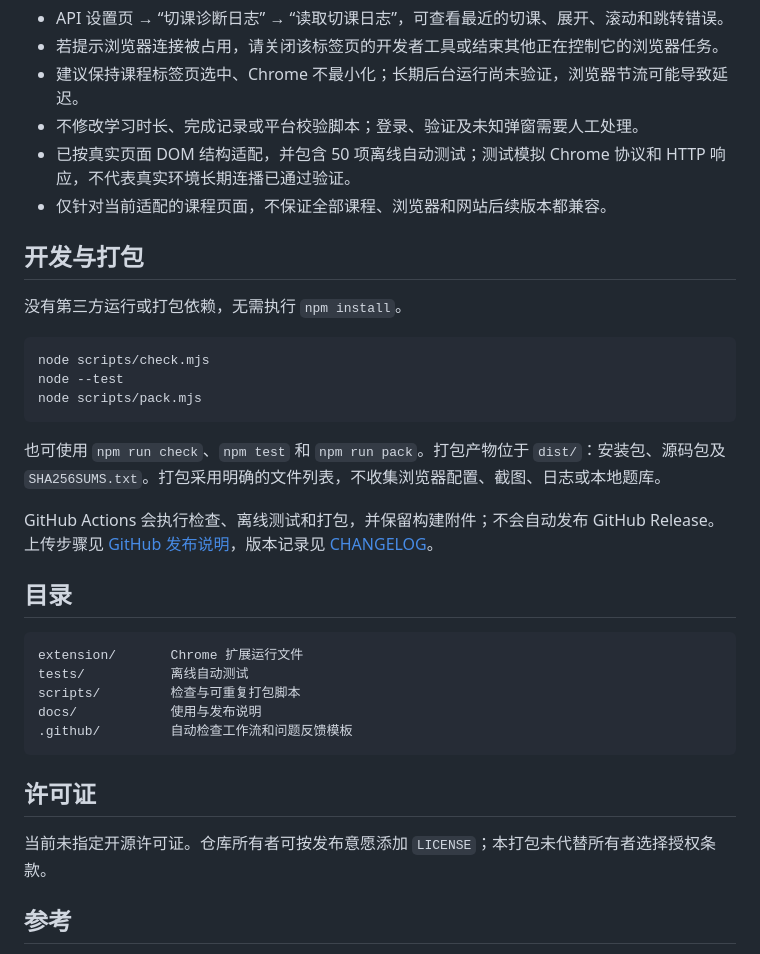
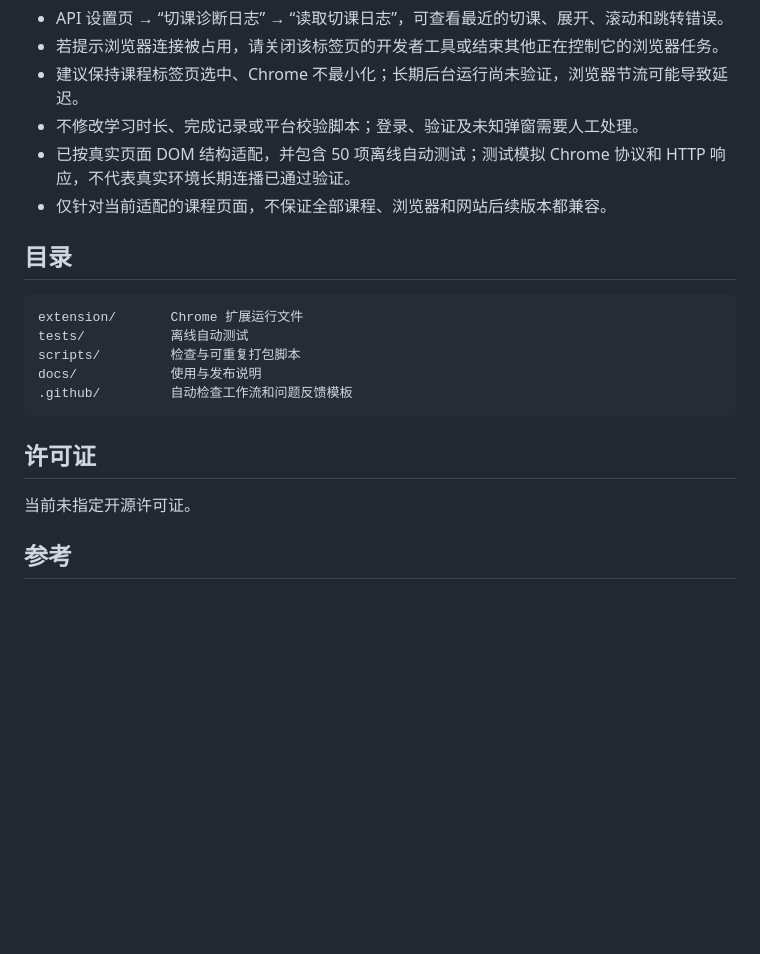
Before and after one commit to Nephisro/Zhihuishu_course_helper, a Markdown page: README.md, the part around the change. Drawn GitHub-style; blank space fills up the shorter version.

Commit message:
Clean up README by removing unnecessary sections
Removed development and packaging instructions from README.

````diff
--- a/README.md
+++ b/README.md
@@ -78,19 +78,6 @@ API Key、地址和模型保存在扩展会话存储中，关闭浏览器或重
 - 已按真实页面 DOM 结构适配，并包含 50 项离线自动测试；测试模拟 Chrome 协议和 HTTP 响应，不代表真实环境长期连播已通过验证。
 - 仅针对当前适配的课程页面，不保证全部课程、浏览器和网站后续版本都兼容。
 
-## 开发与打包
-
-没有第三方运行或打包依赖，无需执行 `npm install`。
-
-```sh
-node scripts/check.mjs
-node --test
-node scripts/pack.mjs
-```
-
-也可使用 `npm run check`、`npm test` 和 `npm run pack`。打包产物位于 `dist/`：安装包、源码包及 `SHA256SUMS.txt`。打包采用明确的文件列表，不收集浏览器配置、截图、日志或本地题库。
-
-GitHub Actions 会执行检查、离线测试和打包，并保留构建附件；不会自动发布 GitHub Release。上传步骤见 [GitHub 发布说明](docs/GITHUB_PUBLISH.md)，版本记录见 [CHANGELOG](CHANGELOG.md)。
 
 ## 目录
 
@@ -104,7 +91,7 @@ docs/            使用与发布说明
 
 ## 许可证
 
-当前未指定开源许可证。仓库所有者可按发布意愿添加 `LICENSE`；本打包未代替所有者选择授权条款。
+当前未指定开源许可证。
 
 ## 参考
 
````
